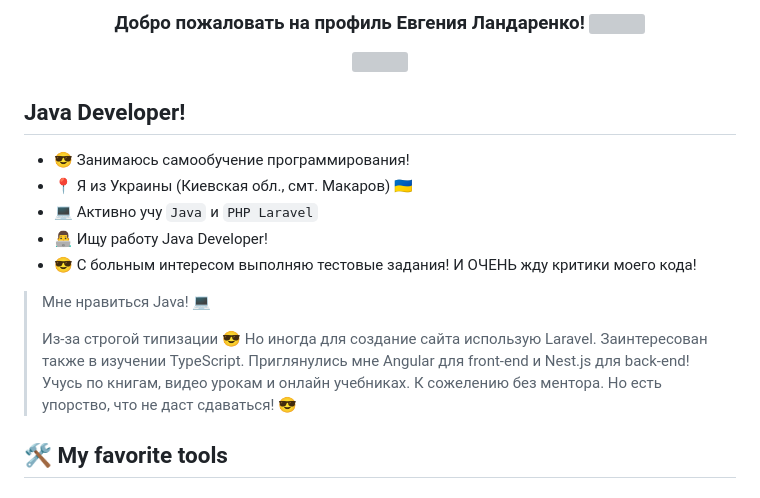
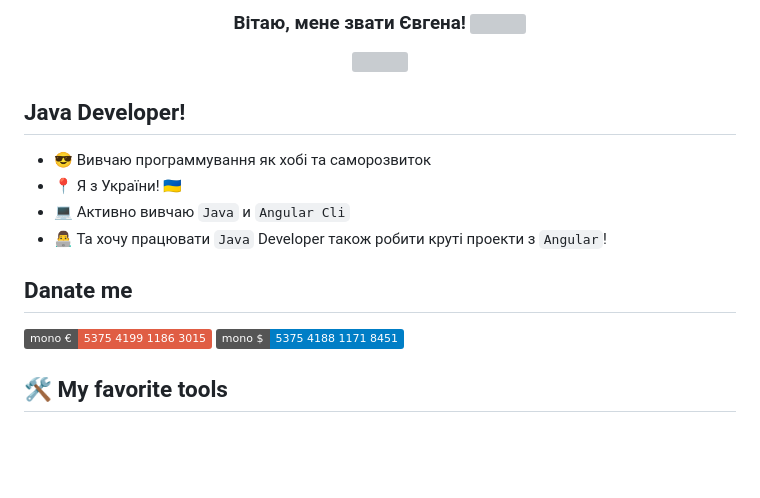
Before and after one commit to evgen-jkay/evgen-jkay, a Markdown page: README.md, the part around the change. Rendered like a GitHub page; badges without logos; blank space fills up the shorter version; grey boxes are pictures that could not be loaded.

```diff
--- a/README.md
+++ b/README.md
@@ -1,5 +1,5 @@
 <h3 align="center">
-  Добро пожаловать на профиль Евгения Ландаренко!
+  Вітаю, мене звати Євгена!
   <img src="https://media.giphy.com/media/hvRJCLFzcasrR4ia7z/giphy.gif" width="28">
 </h3>
 
@@ -10,19 +10,14 @@
 
 ## Java Developer!
 
-- 😎 Занимаюсь самообучение программирования!
-- 📍 Я из Украины (Киевская обл., смт. Макаров) 🇺🇦
-- 💻 Активно учу `Java` и `PHP Laravel`
-- 👨‍💻 Ищу работу Java Developer!
-- 😎 С больным интересом выполняю тестовые задания! И ОЧЕНЬ жду критики моего кода!
+- 😎 Вивчаю программування як хобі та саморозвиток
+- 📍 Я з України! 🇺🇦
+- 💻 Активно вивчаю `Java` и `Angular Cli`
+- 👨‍💻 Та хочу працювати `Java` Developer також робити круті проекти з `Angular`!
 
-> Мне нравиться Java! 💻
->
-> Из-за строгой типизации 😎
-> Но иногда для создание сайта использую Laravel.
-> Заинтересован также в изучении TypeScript.
-> Приглянулись мне Angular для front-end и Nest.js для back-end!
-> Учусь по книгам, видео урокам и онлайн учебниках. К сожелению без ментора. Но есть упорство, что не даст сдаваться! 😎
+## Danate me
+![Endpoint Badge](https://img.shields.io/badge/mono_€-5375_4199_1186_3015-red)
+![Endpoint Badge](https://img.shields.io/badge/mono_$-5375_4188_1171_8451-blue)
 
 ## 🛠️ My favorite tools
 
```
